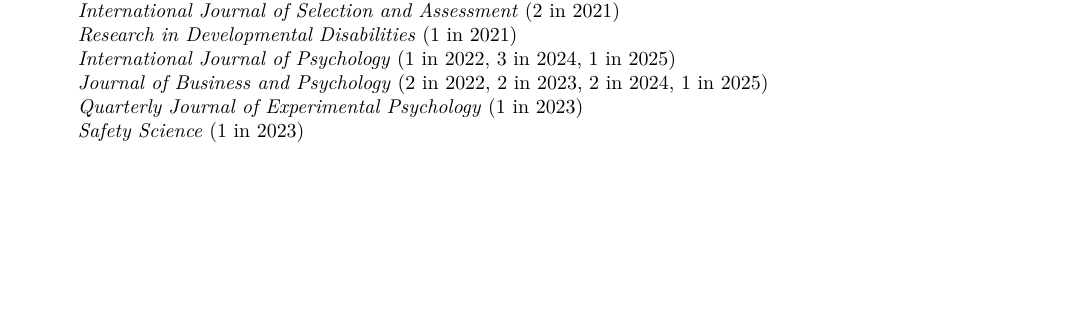
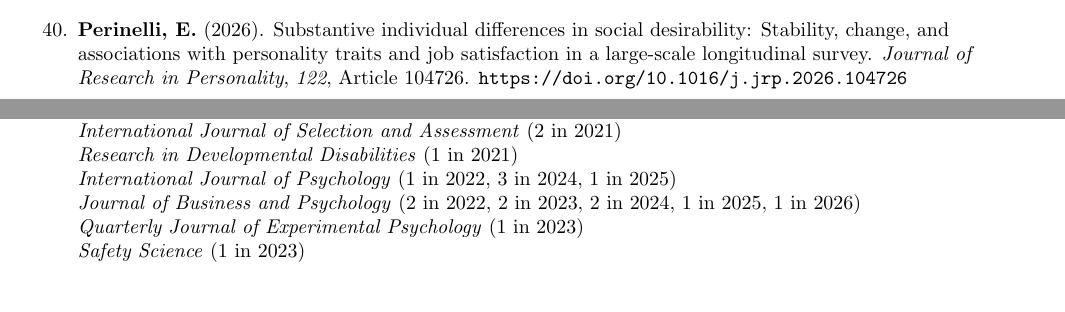
Before and after one commit to EnricoPerinelli/CV, a LaTeX CV (CV-EnricoPerinelli.tex): part of page 12 of 14 before the commit and two parts of pages 1 and 12 of 14 after it, the two joined at a grey line, cut at the place of the change, the shorter picture padded with empty space. The pictures show the PDF file CV-EnricoPerinelli.pdf that the author committed with the source.

Commit message:
update articles

```diff
--- a/CV-EnricoPerinelli.tex
+++ b/CV-EnricoPerinelli.tex
@@ -163,6 +163,5 @@
 
 \begin{etaremune}
 
-\item Balducci, C., \textbf{Perinelli, E.}, Avanzi, L., Atroszko, P., Charzyńska, E., \& Menghini, L. (in press). Does your work make you a workaholic? Situational triggers and chronic enhancers of state workaholism. \textit{Work \& Stress}.
+\item \textbf{Perinelli, E.} (2026). Substantive individual differences in social desirability: Stability, change, and associations with personality traits and job satisfaction in a large-scale longitudinal survey. \textit{Journal of Research in Personality}, \textit{122}, Article 104726. \url{https://doi.org/10.1016/j.jrp.2026.104726}
 
-\item Giovanelli, E., \textbf{Perinelli, E.}, Valzolgher, C., Gessa, E., \& Pavani, F. (in press). Self-Efficacy and Locus of Control when facing listening challenges: Validation of the Listening Challenges Attitude Scale (LiCAS). \textit{International Journal of Listening}.
@@ -714,7 +716,7 @@
 	\textit{International Journal of Selection and Assessment} (2 in 2021) \\
 	\textit{Research in Developmental Disabilities} (1 in 2021) \\
 	\textit{International Journal of Psychology} (1 in 2022, 3 in 2024, 1 in 2025) \\
-	\textit{Journal of Business and Psychology} (2 in 2022, 2 in 2023, 2 in 2024, 1 in 2025) \\
+	\textit{Journal of Business and Psychology} (2 in 2022, 2 in 2023, 2 in 2024, 1 in 2025, 1 in 2026) \\
     \textit{Quarterly Journal of Experimental Psychology} (1 in 2023) \\
     \textit{Safety Science} (1 in 2023) \\
     \textit{European Review of Applied Psychology} (1 in 2024) \\
```
Also changed, not shown: CV-EnricoPerinelli.pdf, CV-EnricoPerinelli.tex (7 more changed lines), 3 other files.
